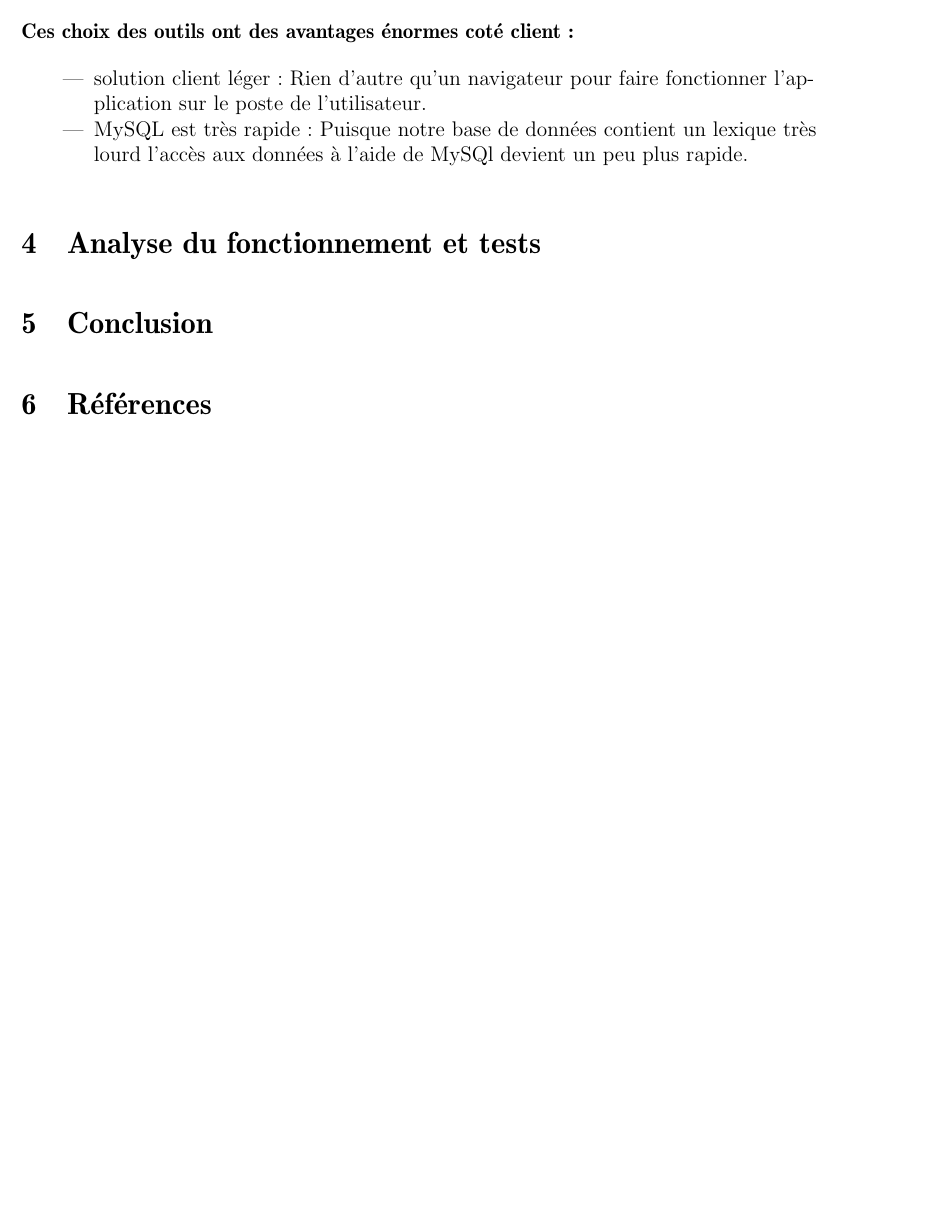
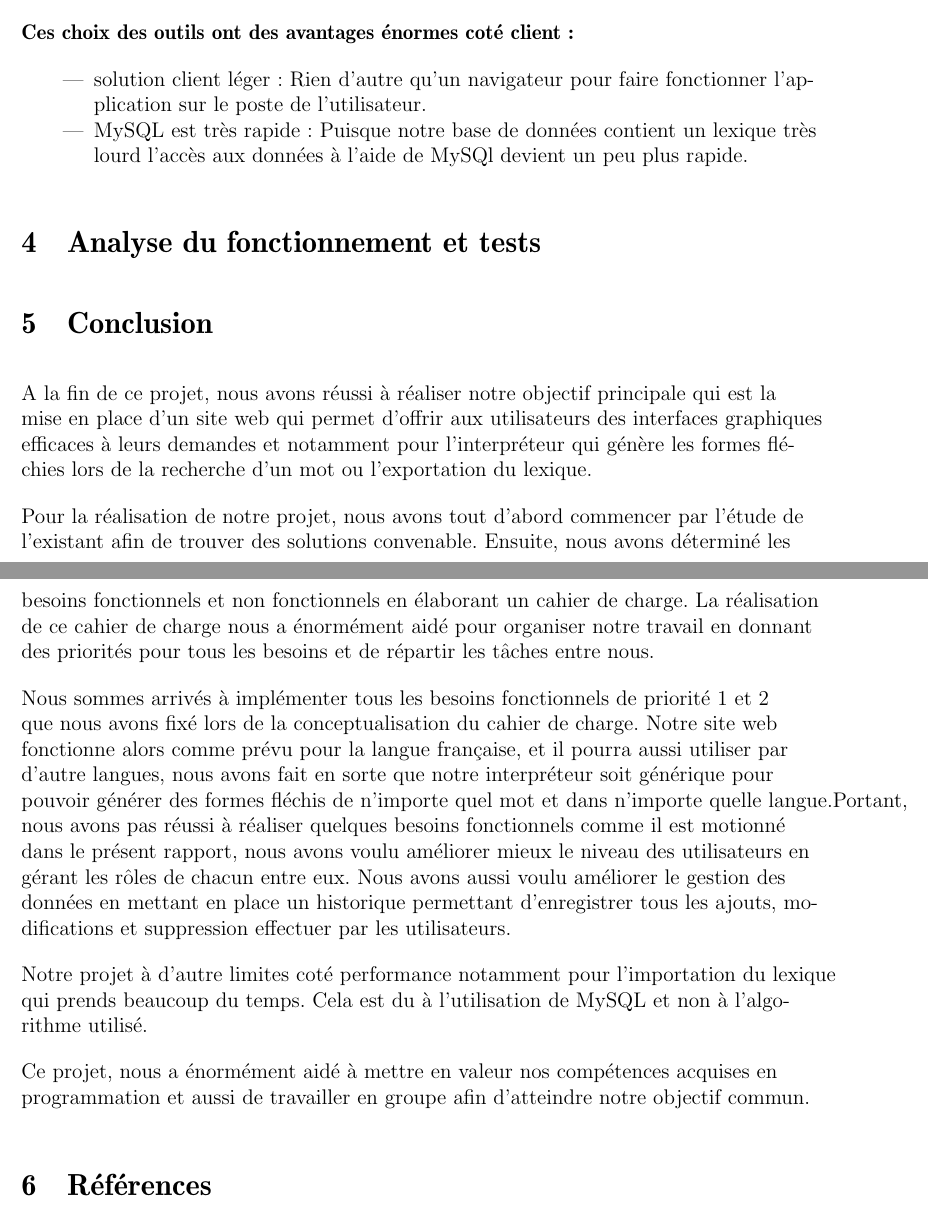
Before and after one commit to derflallys/ClicodromeduLeFFF, a LaTeX document (docs/Memoire.tex): part of page 20 of 20 before the commit and two parts of pages 20 and 21 of 21 after it, the two joined at a grey line, cut so that both start at the same text, the shorter picture padded with empty space. Compiled offline with pdfLaTeX.

Commit message:
update_conflit

```diff
--- a/docs/Memoire.tex
+++ b/docs/Memoire.tex
@@ -524,5 +524,25 @@ Pour la base de données, le choix s'est porté sur MySQL pour sa facilité d'ut
 \section{Analyse du fonctionnement et tests}
 
 \section{Conclusion}
+  A la fin de ce projet, nous avons réussi à réaliser notre objectif principale
+qui est la mise en place d'un site web qui permet d'offrir aux utilisateurs des interfaces graphiques
+efficaces à leurs demandes et notamment pour l'interpréteur qui génère les formes fléchies lors de la recherche d'un mot ou l'exportation du lexique.
+
+
+  Pour la réalisation de notre projet, nous avons tout d'abord commencer par l'étude de l'existant afin de trouver
+des solutions convenable. Ensuite, nous avons déterminé les besoins fonctionnels et non fonctionnels en élaborant
+un cahier de charge. La réalisation de ce cahier de charge nous a énormément aidé pour organiser notre travail en donnant des priorités
+pour tous les besoins et de répartir les tâches entre nous.
+
+  Nous sommes arrivés à implémenter tous les besoins fonctionnels de priorité 1 et 2 que nous avons fixé lors de la conceptualisation du cahier de charge.
+Notre site web fonctionne alors comme prévu pour la langue française, et il pourra aussi utiliser par d'autre langues, nous avons fait en sorte que notre interpréteur soit générique pour pouvoir générer des formes fléchis de n'importe quel mot et dans n'importe quelle langue.Portant, nous avons pas réussi à réaliser quelques besoins fonctionnels comme il est motionné dans le présent rapport,
+nous avons voulu améliorer mieux le niveau des utilisateurs en gérant les rôles de chacun entre eux. Nous avons aussi voulu améliorer le gestion des données
+en mettant en place un historique permettant d'enregistrer tous les ajouts, modifications et suppression effectuer par les utilisateurs.
+
+ Notre projet à d'autre limites coté performance notamment pour l'importation du lexique qui prends beaucoup du temps. Cela est du à l'utilisation de MySQL
+et non à l'algorithme utilisé.
+
+ Ce projet, nous a énormément aidé à mettre en valeur nos compétences acquises en programmation et aussi de travailler en groupe afin d'atteindre notre objectif commun.
+
 \section{Références}
 \end{document}
```
Also changed, not shown: docs/Memoire.tex (2 more changed lines), 1 other file.
